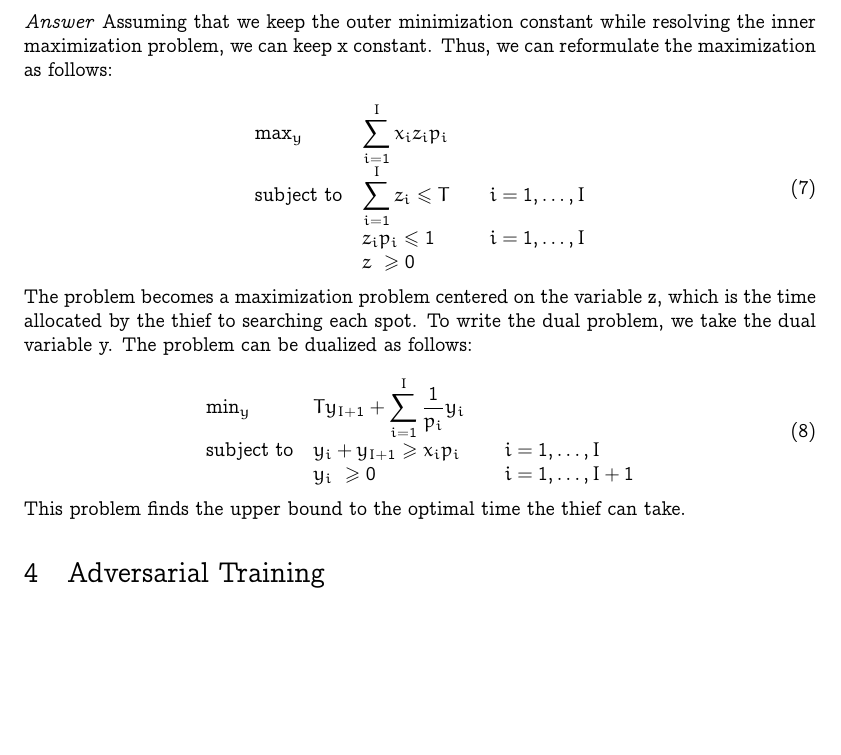
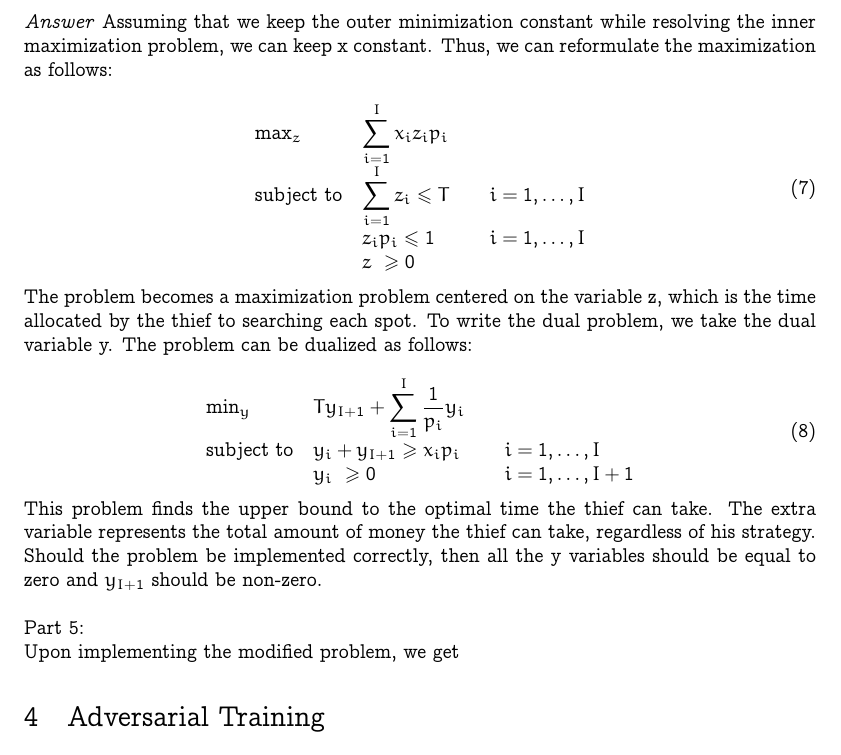
Before and after one commit to marvande/optimal-decision-making, a LaTeX problem sheet (doc/report_homework.tex): part of page 5 of 8 before the commit and part of page 5 of 9 after it, cut so that both start at the same text, the shorter picture padded with empty space. Compiled offline with pdfLaTeX.

Commit message:
Updates from Overleaf

```diff
--- a/doc/report_homework.tex
+++ b/doc/report_homework.tex
@@ -349,7 +349,7 @@ Assuming that we keep the outer minimization constant while resolving the inner
 
 \begin{equation}
 \begin{array}{ll@{}lll}
-\text{max}_y\ && \displaystyle\sum\limits_{i=1}^{I} x_i z_i p_i\\
+\text{max}_z\ && \displaystyle\sum\limits_{i=1}^{I} x_i z_i p_i\\
 
 \text{subject to}
 && \displaystyle\sum\limits_{i=1}^{I} z_i \leq T &&  i=1 ,\dots, I \\
@@ -373,7 +373,12 @@ To write the dual problem, we take the dual variable y. The problem can be duali
 \end{array}
 \end{equation}
 
-This problem finds the upper bound to the optimal time the thief can take.
+This problem finds the upper bound to the optimal time the thief can take. The extra variable represents the total amount of money the thief can take, regardless of his strategy. Should the problem be implemented correctly, then all the y variables should be equal to zero and $y_{I+1}$ should be non-zero.\\
+
+
+Part 5:
+
+Upon implementing the modified problem, we get
 
 \end{exercise}
 
```
